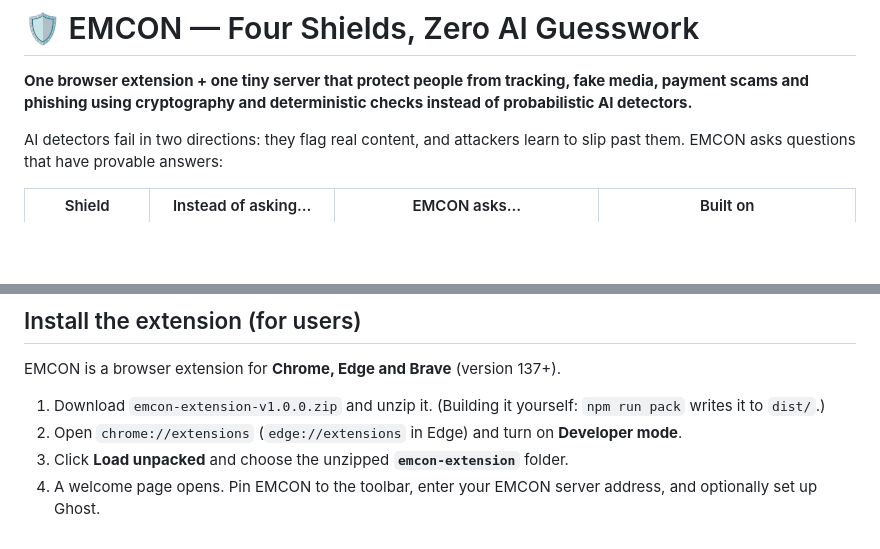
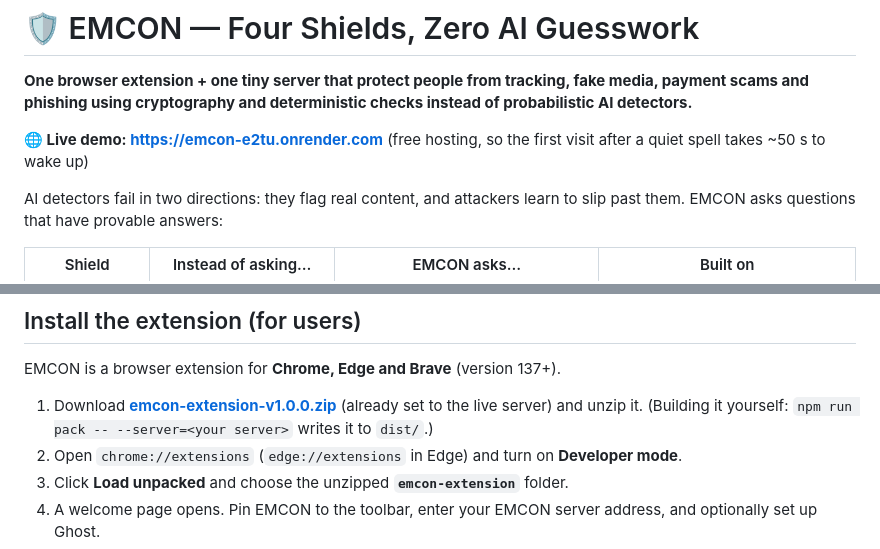
Before and after one commit to iShowPP/36CRProjectEMCON, a Markdown page: README.md, 2 parts joined by grey strips. Rendered like a GitHub page; blank space fills up the shorter version.

Commit message:
README: live demo link and release download
Co-Authored-By: Claude Opus 5.5 <noreply@anthropic.com>

```diff
--- a/README.md
+++ b/README.md
@@ -1,6 +1,8 @@
 # 🛡️ EMCON — Four Shields, Zero AI Guesswork
 
 **One browser extension + one tiny server that protect people from tracking, fake media, payment scams and phishing using cryptography and deterministic checks instead of probabilistic AI detectors.**
+
+**🌐 Live demo: https://emcon-e2tu.onrender.com** (free hosting, so the first visit after a quiet spell takes ~50 s to wake up)
 
 AI detectors fail in two directions: they flag real content, and attackers learn to slip past them. EMCON asks questions that have provable answers:
 
@@ -17,7 +19,7 @@ AI detectors fail in two directions: they flag real content, and attackers learn
 
 EMCON is a browser extension for **Chrome, Edge and Brave** (version 137+).
 
-1. Download `emcon-extension-v1.0.0.zip` and unzip it. (Building it yourself: `npm run pack` writes it to `dist/`.)
+1. Download **[emcon-extension-v1.0.0.zip](https://github.com/iShowPP/36CRProjectEMCON/releases/latest/download/emcon-extension-v1.0.0.zip)** (already set to the live server) and unzip it. (Building it yourself: `npm run pack -- --server=<your server>` writes it to `dist/`.)
 2. Open `chrome://extensions` (`edge://extensions` in Edge) and turn on **Developer mode**.
 3. Click **Load unpacked** and choose the unzipped **`emcon-extension`** folder.
 4. A welcome page opens. Pin EMCON to the toolbar, enter your EMCON server address, and optionally set up Ghost.
```
